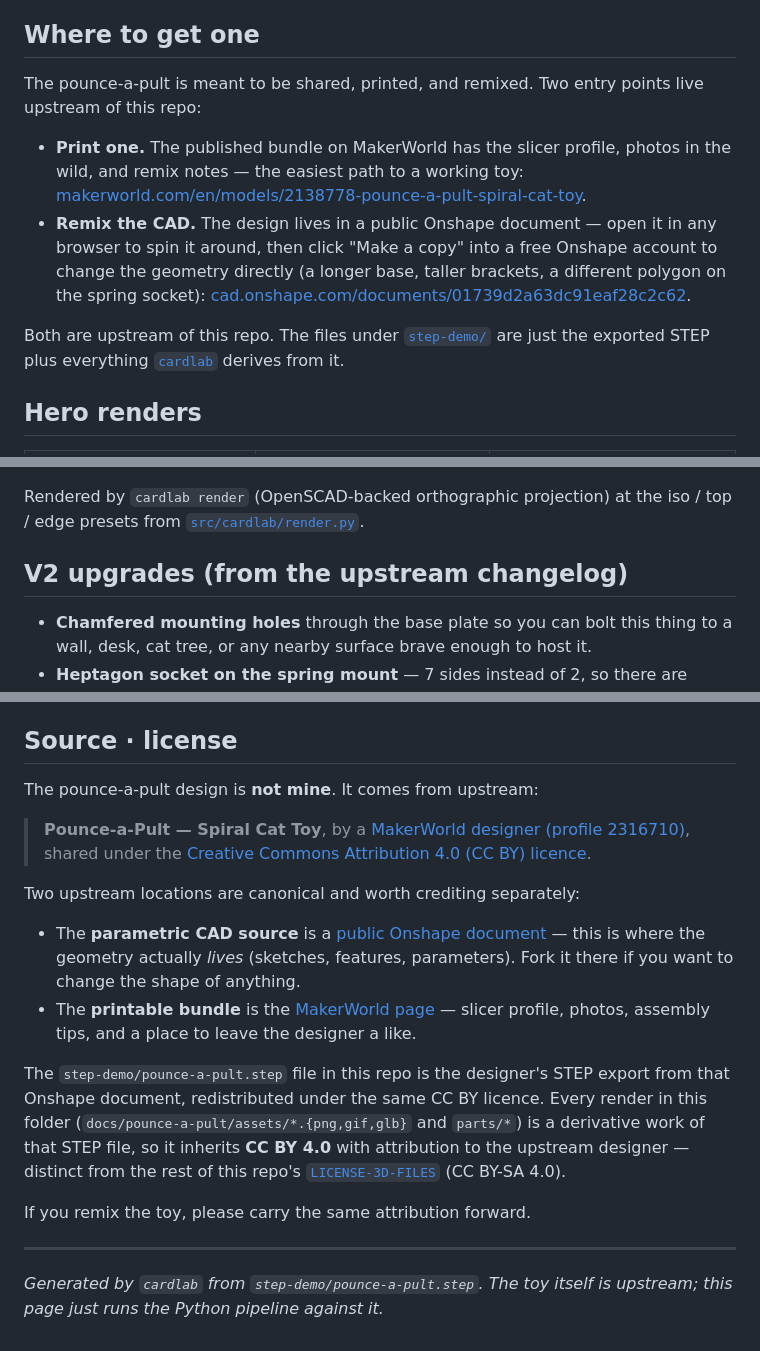
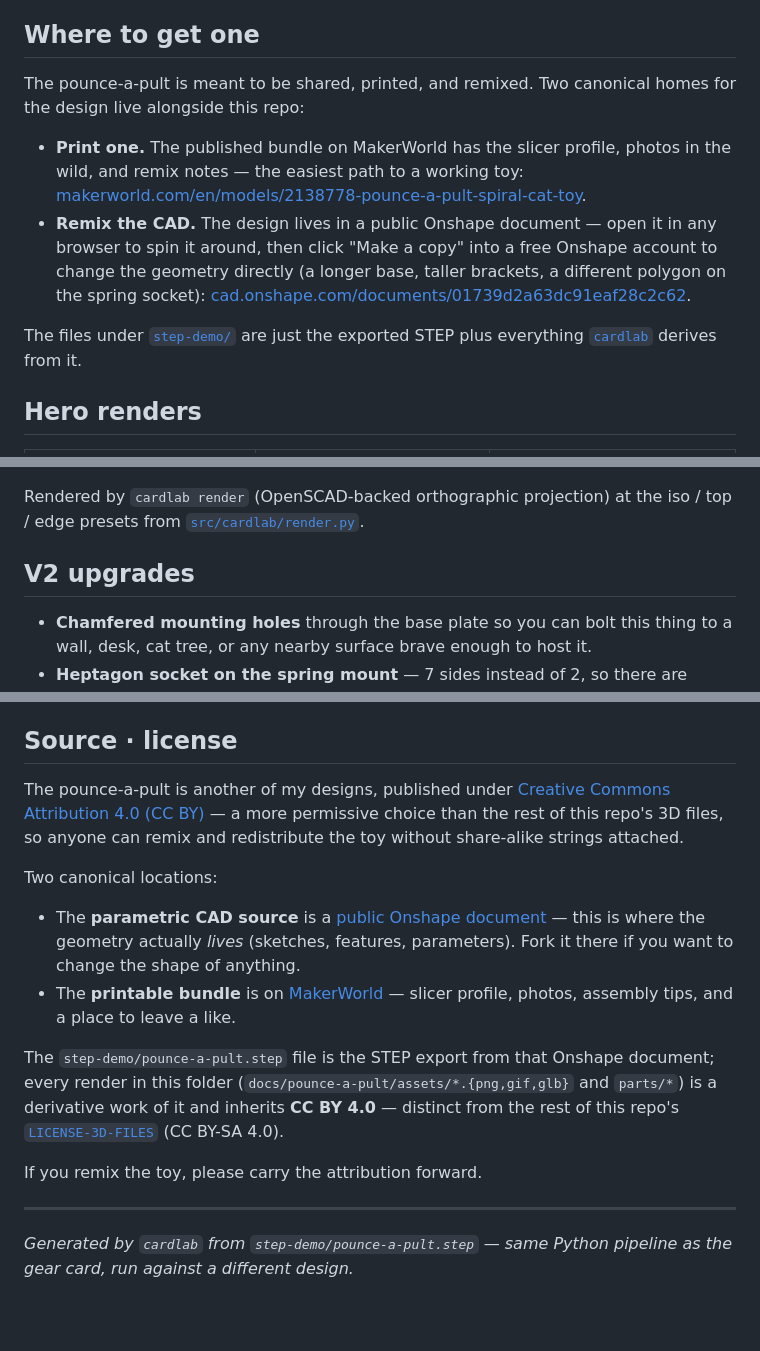
Before and after one commit to jmcpheron/pycon2026, a Markdown page: docs/pounce-a-pult/README.md, 3 parts joined by grey strips. Rendered like a GitHub page; blank space fills up the shorter version.

Commit message:
README + pounce-a-pult: fix attribution — it's my design
The Pounce-a-Pult was previously framed throughout as an "external
CC-BY STEP file" by an upstream MakerWorld designer, used to prove the
cardlab pipeline works on someone else's CAD. It isn't someone else's
— it's another of my designs. Reframe accordingly:

- README "third asset" section: rename to "A third design", drop the
  "external CC-BY" and "someone else's CAD" framing; keep the point
  that running it through cardlab shows the pipeline isn't gear-card-
  specific.
- docs/pounce-a-pult/README.md: rewrite the "Source · license" block
  (no more "not mine" / "upstream designer" language), drop "upstream"
  from the "Where to get one" and "V2 upgrades" sections, fix the
  parts-table caption that mentioned "the upstream Onshape doc", and
  reword the page footer.

License stays CC BY 4.0 — matching what's published on MakerWorld and
intentionally more permissive than the rest of this repo's 3D files
(CC BY-SA 4.0 under LICENSE-3D-FILES).

https://claude.ai/code/session_01T9oEa2qkTPUCuZ4nayWYrD

```diff
--- a/docs/pounce-a-pult/README.md
+++ b/docs/pounce-a-pult/README.md
@@ -19,7 +19,7 @@ support brackets that hold the spring vertical.
 ## Where to get one
 
 The pounce-a-pult is meant to be shared, printed, and remixed. Two
-entry points live upstream of this repo:
+canonical homes for the design live alongside this repo:
 
 - **Print one.** The published bundle on MakerWorld has the slicer
   profile, photos in the wild, and remix notes — the easiest path to a
@@ -32,9 +32,9 @@ entry points live upstream of this repo:
   socket):
   [cad.onshape.com/documents/01739d2a63dc91eaf28c2c62](https://cad.onshape.com/documents/01739d2a63dc91eaf28c2c62/w/a7c671d651186a5272cc789f/e/fdb2542c5ccec8040d59912a).
 
-Both are upstream of this repo. The files under
-[`step-demo/`](../../step-demo/) are just the exported STEP plus
-everything [`cardlab`](../../src/cardlab/) derives from it.
+The files under [`step-demo/`](../../step-demo/) are just the
+exported STEP plus everything [`cardlab`](../../src/cardlab/)
+derives from it.
 
 ## Hero renders
 
@@ -46,7 +46,7 @@ Rendered by `cardlab render` (OpenSCAD-backed orthographic projection)
 at the iso / top / edge presets from
 [`src/cardlab/render.py`](../../src/cardlab/render.py).
 
-## V2 upgrades (from the upstream changelog)
+## V2 upgrades
 
 - **Chamfered mounting holes** through the base plate so you can bolt
   this thing to a wall, desk, cat tree, or any nearby surface brave
@@ -132,30 +132,27 @@ and auto-commits the regenerated artefacts back to `main`.
 
 ## Source · license
 
-The pounce-a-pult design is **not mine**. It comes from upstream:
+The pounce-a-pult is another of my designs, published under
+[Creative Commons Attribution 4.0 (CC BY)](https://creativecommons.org/licenses/by/4.0/)
+— a more permissive choice than the rest of this repo's 3D files, so
+anyone can remix and redistribute the toy without share-alike strings
+attached.
 
-> **Pounce-a-Pult — Spiral Cat Toy**, by a
-> [MakerWorld designer (profile 2316710)](https://makerworld.com/en/models/2138778-pounce-a-pult-spiral-cat-toy#profileId-2316710),
-> shared under the
-> [Creative Commons Attribution 4.0 (CC BY) licence](https://creativecommons.org/licenses/by/4.0/).
-
-Two upstream locations are canonical and worth crediting separately:
+Two canonical locations:
 
 - The **parametric CAD source** is a [public Onshape document](https://cad.onshape.com/documents/01739d2a63dc91eaf28c2c62/w/a7c671d651186a5272cc789f/e/fdb2542c5ccec8040d59912a) — this is where the geometry actually *lives* (sketches, features, parameters). Fork it there if you want to change the shape of anything.
-- The **printable bundle** is the [MakerWorld page](https://makerworld.com/en/models/2138778-pounce-a-pult-spiral-cat-toy#profileId-2316710) — slicer profile, photos, assembly tips, and a place to leave the designer a like.
+- The **printable bundle** is on [MakerWorld](https://makerworld.com/en/models/2138778-pounce-a-pult-spiral-cat-toy#profileId-2316710) — slicer profile, photos, assembly tips, and a place to leave a like.
 
-The `step-demo/pounce-a-pult.step` file in this repo is the
-designer's STEP export from that Onshape document, redistributed
-under the same CC BY licence. Every render in this folder
+The `step-demo/pounce-a-pult.step` file is the STEP export from that
+Onshape document; every render in this folder
 (`docs/pounce-a-pult/assets/*.{png,gif,glb}` and `parts/*`) is a
-derivative work of that STEP file, so it inherits **CC BY 4.0** with
-attribution to the upstream designer — distinct from the rest of this
-repo's [`LICENSE-3D-FILES`](../../LICENSE-3D-FILES) (CC BY-SA 4.0).
+derivative work of it and inherits **CC BY 4.0** — distinct from the
+rest of this repo's [`LICENSE-3D-FILES`](../../LICENSE-3D-FILES) (CC
+BY-SA 4.0).
 
-If you remix the toy, please carry the same attribution forward.
+If you remix the toy, please carry the attribution forward.
 
 ---
 
-*Generated by `cardlab` from `step-demo/pounce-a-pult.step`. The toy
-itself is upstream; this page just runs the Python pipeline against
-it.*
+*Generated by `cardlab` from `step-demo/pounce-a-pult.step` — same
+Python pipeline as the gear card, run against a different design.*
```
Also changed, not shown: other parts of docs/pounce-a-pult/README.md (+1 -1 lines), README.md (+2 -2 lines).
